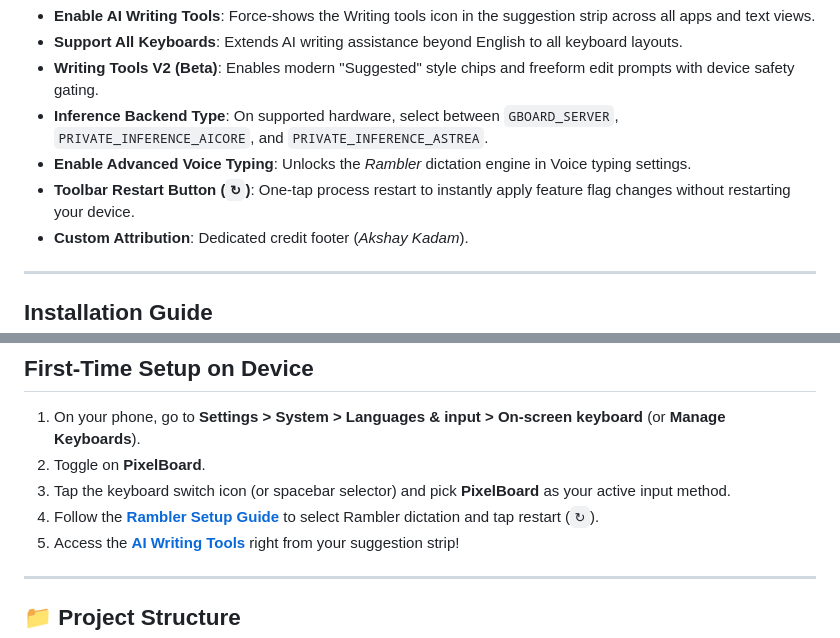
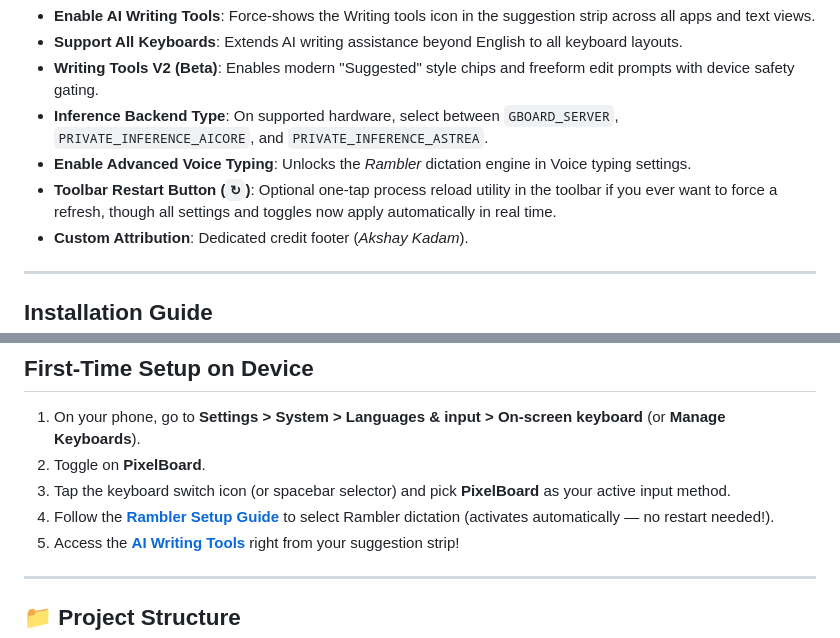
Before and after one commit to smartworldarafath/Gboard_Pro, a Markdown page: README.md, 2 parts joined by grey strips. Rendered like a GitHub page.

```diff
--- a/README.md
+++ b/README.md
@@ -142,7 +145,7 @@ PixelBoard features a clean, minimal preference screen modeled directly after th
 - **Writing Tools V2 (Beta)**: Enables modern "Suggested" style chips and freeform edit prompts with device safety gating.
 - **Inference Backend Type**: On supported hardware, select between `GBOARD_SERVER`, `PRIVATE_INFERENCE_AICORE`, and `PRIVATE_INFERENCE_ASTREA`.
 - **Enable Advanced Voice Typing**: Unlocks the *Rambler* dictation engine in Voice typing settings.
-- **Toolbar Restart Button (`↻`)**: One-tap process restart to instantly apply feature flag changes without restarting your device.
+- **Toolbar Restart Button (`↻`)**: Optional one-tap process reload utility in the toolbar if you ever want to force a refresh, though all settings and toggles now apply automatically in real time.
 - **Custom Attribution**: Dedicated credit footer (*Akshay Kadam*).
 
 ---
@@ -186,7 +189,7 @@ You can patch your stock Gboard APK directly on your phone using **Morphe Manage
 1. On your phone, go to **Settings > System > Languages & input > On-screen keyboard** (or **Manage Keyboards**).
 2. Toggle on **PixelBoard**.
 3. Tap the keyboard switch icon (or spacebar selector) and pick **PixelBoard** as your active input method.
-4. Follow the [**Rambler Setup Guide**](#how-to-enable-rambler-voice-typing) to select Rambler dictation and tap restart (`↻`).
+4. Follow the [**Rambler Setup Guide**](#how-to-enable-rambler-voice-typing) to select Rambler dictation (activates automatically — no restart needed!).
 5. Access the [**AI Writing Tools**](#where-to-find--use-ai-writing-tools) right from your suggestion strip!
 
 ---
```
Also changed, not shown: other parts of README.md (+12 -9 lines).
